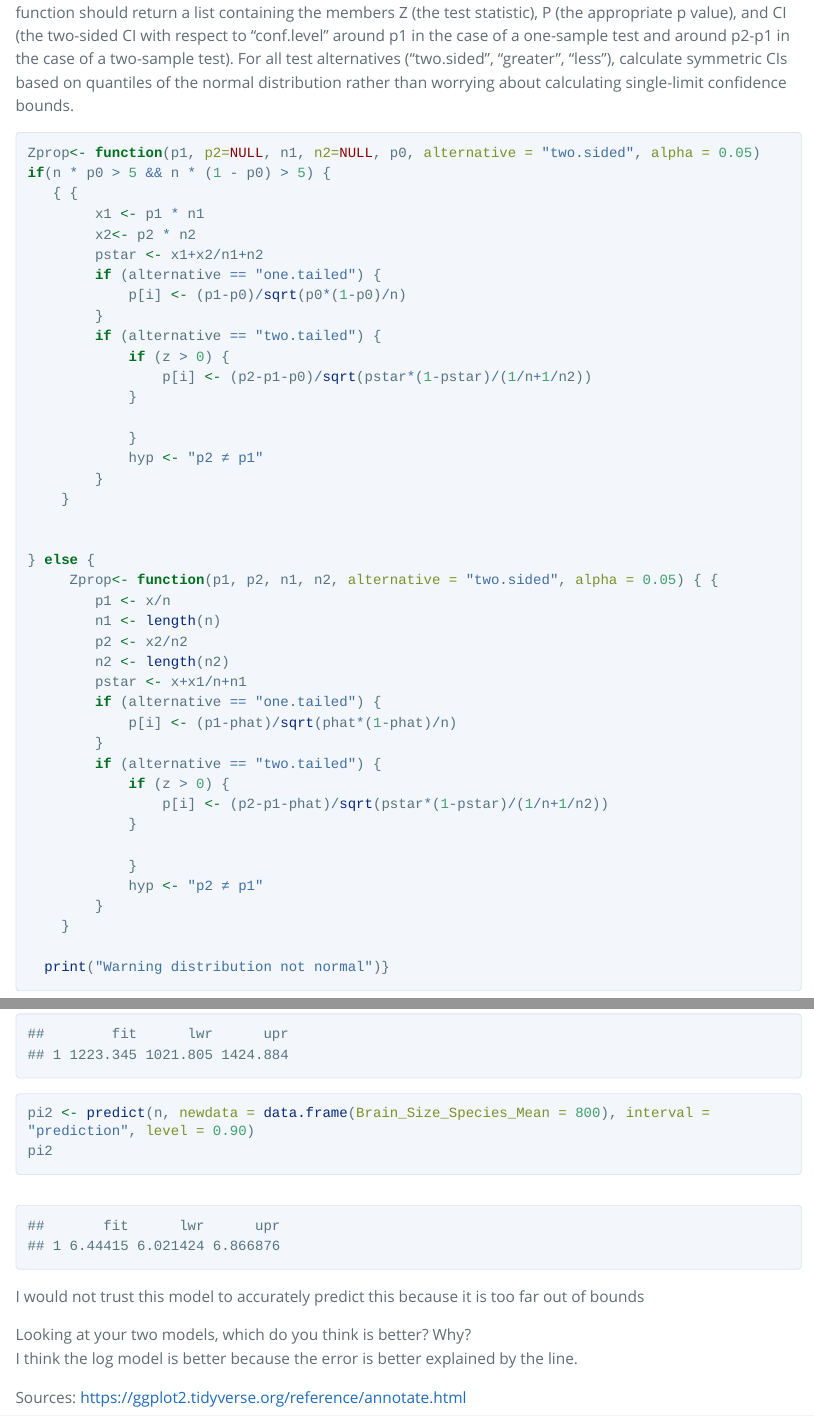
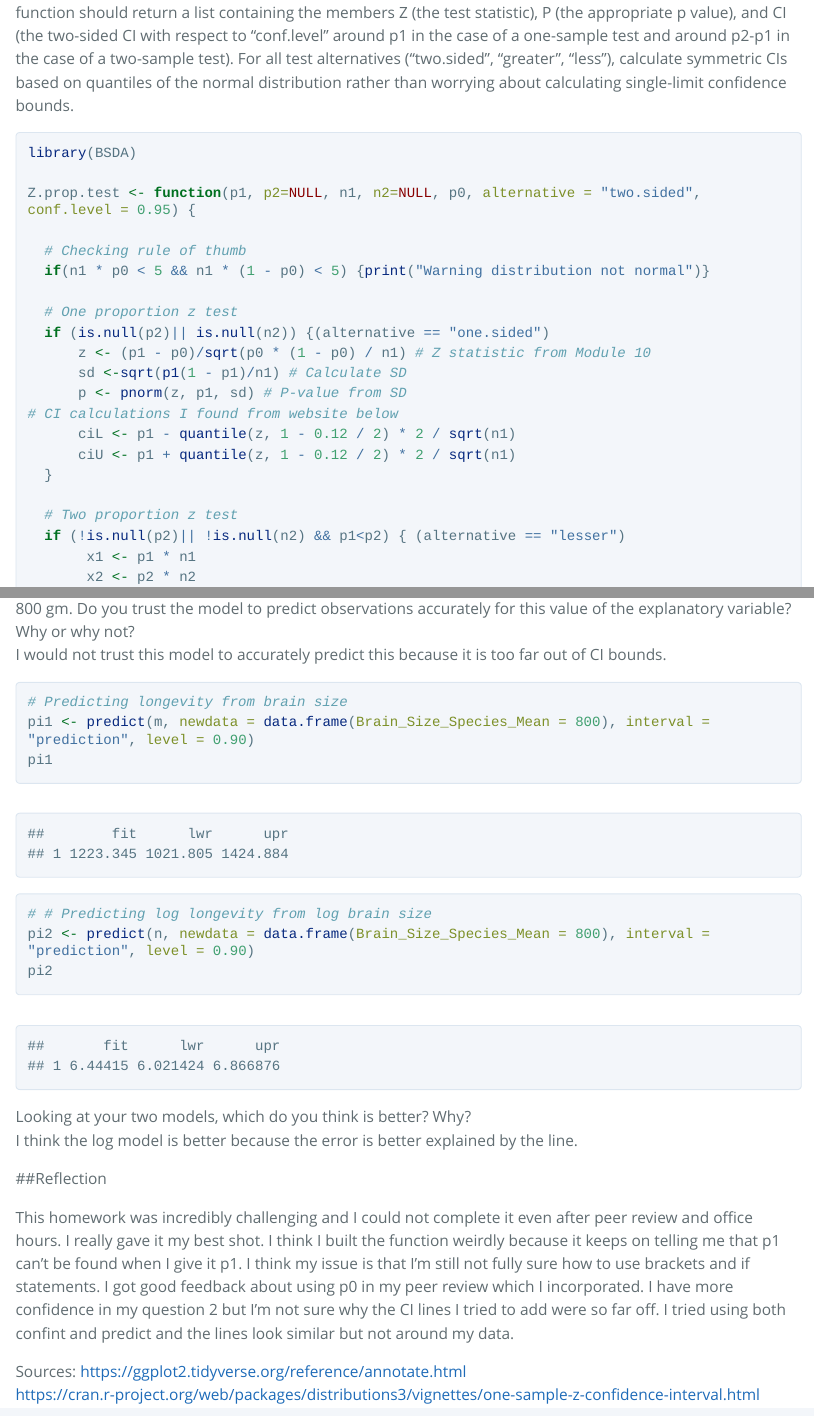
Before and after one commit to YYangEmily/AN588_Malfunction_yangy22, an R Markdown document (yangy22_FinalHomeworkCode_04.Rmd): the page in a window 1100 px wide, from 830 px down, and a second part further down, joined at a grey line. The pictures show the output file yangy22_FinalHomeworkCode_04.html that the author committed with the source, opened offline; long lines of code are wrapped.

Commit message:
Final commit

````diff
--- a/yangy22_FinalHomeworkCode_04.Rmd
+++ b/yangy22_FinalHomeworkCode_04.Rmd
@@ -25,39 +25,25 @@ The function should contain a check for the rules of thumb we have talked about
  and n∗(1−p)>5
 ) to ensure the validity of assuming the normal distribution in both the one- and two-sample settings. If this is violated, the function should still complete but it should also print an appropriate warning message.
 The function should return a list containing the members Z (the test statistic), P (the appropriate p value), and CI (the two-sided CI with respect to “conf.level” around p1 in the case of a one-sample test and around p2-p1 in the case of a two-sample test). For all test alternatives (“two.sided”, “greater”, “less”), calculate symmetric CIs based on quantiles of the normal distribution rather than worrying about calculating single-limit confidence bounds.
-```{r Zprop}
+```{r Zprop, eval=FALSE}
+library(BSDA)
 
-Zprop<- function(p1, p2=NULL, n1, n2=NULL, p0, alternative = "two.sided", alpha = 0.05)
-if(n * p0 > 5 && n * (1 - p0) > 5) {
-   { {
-        x1 <- p1 * n1
-        x2<- p2 * n2
-        pstar <- x1+x2/n1+n2
-        if (alternative == "one.tailed") {
-            p[i] <- (p1-p0)/sqrt(p0*(1-p0)/n)
-        }
-        if (alternative == "two.tailed") {
-            if (z > 0) {
-                p[i] <- (p2-p1-p0)/sqrt(pstar*(1-pstar)/(1/n+1/n2))
-            }
+Z.prop.test <- function(p1, p2=NULL, n1, n2=NULL, p0, alternative = "two.sided", conf.level = 0.95) {
 
-            }
-            hyp <- "p2 ≠ p1"
-        }
-    }
+  # Checking rule of thumb
+  if(n1 * p0 < 5 && n1 * (1 - p0) < 5) {print("Warning distribution not normal")}
 
+  # One proportion z test
+  if (is.null(p2)|| is.null(n2)) {(alternative == "one.sided")
+      z <- (p1 - p0)/sqrt(p0 * (1 - p0) / n1) # Z statistic from Module 10
+      sd <-sqrt(p1(1 - p1)/n1) # Calculate SD
+      p <- pnorm(z, p1, sd) # P-value from SD
+# CI calculations I found from website below
+      ciL <- p1 - quantile(z, 1 - 0.12 / 2) * 2 / sqrt(n1)
+      ciU <- p1 + quantile(z, 1 - 0.12 / 2) * 2 / sqrt(n1)
+  }
 
-} else {
-     Zprop<- function(p1, p2, n1, n2, alternative = "two.sided", alpha = 0.05) { {
-        p1 <- x/n
-        n1 <- length(n)
-        p2 <- x2/n2
-        n2 <- length(n2)
-        pstar <- x+x1/n+n1
-        if (alternative == "one.tailed") {
-            p[i] <- (p1-phat)/sqrt(phat*(1-phat)/n)
-        }
-        if (alternative == "two.tailed") {
-            if (z > 0) {
-                p[i] <- (p2-p1-phat)/sqrt(pstar*(1-pstar)/(1/n+1/n2))
-            }
+  # Two proportion z test
+  if (!is.null(p2)|| !is.null(n2) && p1<p2) { (alternative == "lesser")
+       x1 <- p1 * n1
+       x2 <- p2 * n2
@@ -63,0 +53 @@ if(n * p0 > 5 && n * (1 - p0) > 5) {
+       p <- pnorm(z, p1, sd)
@@ -66,3 +59,6 @@ if(n * p0 > 5 && n * (1 - p0) > 5) {
-            hyp <- "p2 ≠ p1"
-        }
-    }
+  if  (!is.null(p2)|| !is.null(n2) && p1>p2) { (alternative == "greater")
+       x1 <- p1 * n1
+       x2 <- p2 * n2
+       pstar <- x1+x2/n1+n2
+       z <- (p2 - p1 - p0) / sqrt(pstar * (1 - pstar) / (1/n1 + 1/n2))
+       sd <-sqrt(p1(1-p1)/n1)
@@ -69,8 +71,8 @@ if(n * p0 > 5 && n * (1 - p0) > 5) {
 
-  print("Warning distribution not normal")}
-
+test <- Z.prop.test(p1=400, n1=100, p0=0.5)
+test
 ```
-I cobbled this together from a bunch of modules but I'm not sure how to test it.
+It tells me: Error in p1(1 - p1) : could not find function "p1". But p1 is specified
 
 ## Question 2
 
@@ -200,20 +208,31 @@ g
 
 ```
 
-Produce a point estimate and associated 90 percent PI for the longevity of a species whose brain weight is 800 gm. Do you trust the model to predict observations accurately for this value of the explanatory variable? Why or why not?
+Produce a point estimate and associated 90 percent PI for the longevity of a species whose brain weight is 800 gm. Do you trust the model to predict observations accurately for this value of the explanatory variable? Why or why not?<br>
+I would not trust this model to accurately predict this because it is too far out of CI bounds.<br>
 
 ```{r prediction}
-# Predicting longevity
-
+# Predicting longevity from brain size
 pi1 <- predict(m, newdata = data.frame(Brain_Size_Species_Mean = 800), interval = "prediction", level = 0.90)
 pi1
+
+# # Predicting log longevity from log brain size
 pi2 <- predict(n, newdata = data.frame(Brain_Size_Species_Mean = 800), interval = "prediction", level = 0.90)
 pi2
 ```
-I would not trust this model to accurately predict this because it is too far out of bounds
 
-Looking at your two models, which do you think is better? Why?<br>
+
+Looking at your two models, which do you think is better? Why?
+<br>
 I think the log model is better because the error is better explained by the line.
+
+##Reflection
+
+This homework was incredibly challenging and I could not complete it even after peer review and office hours. I really gave it my best shot. I think I built the function weirdly because it keeps on telling me that p1 can't be found when I give it p1. I think my issue is that I'm still not fully sure how to use brackets and if statements. I got good feedback about using p0 in my peer review which I incorporated. I have more confidence in my question 2 but I'm not sure why the CI lines I tried to add were so far off. I tried using both confint and predict and the lines look similar but not around my data.<br>
+
+
+
 
 Sources:
 https://ggplot2.tidyverse.org/reference/annotate.html <br>
+https://cran.r-project.org/web/packages/distributions3/vignettes/one-sample-z-confidence-interval.html
````
Also changed, not shown: yangy22_FinalHomeworkCode_04.html, yangy22_FinalHomeworkCode_04.Rmd (36 more changed lines).
